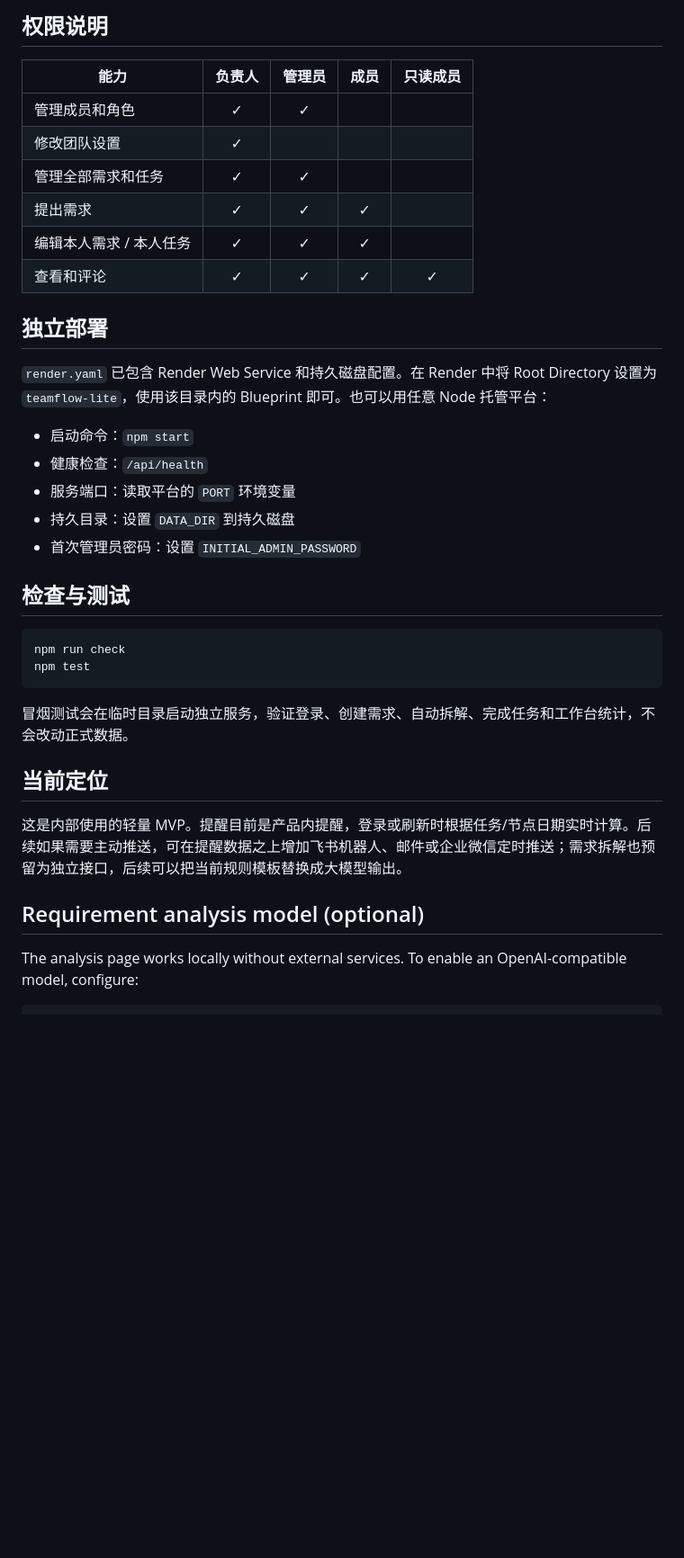
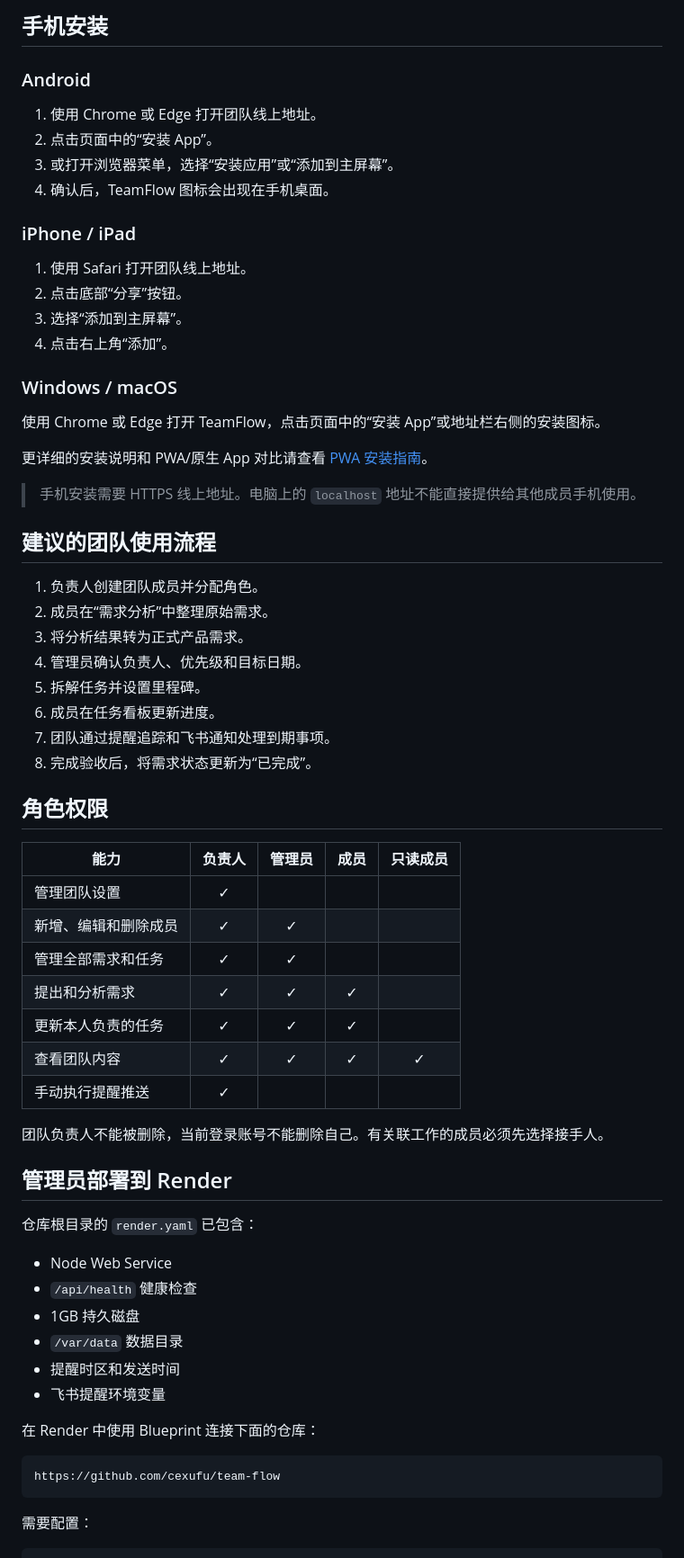
Before and after one commit to cexufu/team-flow, a Markdown page: README.md, the part around one of its changes. Shown at 90% size. Rendered like a GitHub page; blank space fills up the shorter version.

Commit message:
Rewrite README for end users

````diff
--- a/README.md
+++ b/README.md
@@ -36,40 +151,70 @@ npm start
 
-## 权限说明
+## 手机安装
+
+### Android
+
+1. 使用 Chrome 或 Edge 打开团队线上地址。
+2. 点击页面中的“安装 App”。
+3. 或打开浏览器菜单，选择“安装应用”或“添加到主屏幕”。
+4. 确认后，TeamFlow 图标会出现在手机桌面。
+
+### iPhone / iPad
+
+1. 使用 Safari 打开团队线上地址。
+2. 点击底部“分享”按钮。
+3. 选择“添加到主屏幕”。
+4. 点击右上角“添加”。
+
+### Windows / macOS
+
+使用 Chrome 或 Edge 打开 TeamFlow，点击页面中的“安装 App”或地址栏右侧的安装图标。
+
+更详细的安装说明和 PWA/原生 App 对比请查看 [PWA 安装指南](PWA_INSTALL.md)。
+
+> 手机安装需要 HTTPS 线上地址。电脑上的 `localhost` 地址不能直接提供给其他成员手机使用。
+
+## 建议的团队使用流程
+
+1. 负责人创建团队成员并分配角色。
+2. 成员在“需求分析”中整理原始需求。
+3. 将分析结果转为正式产品需求。
+4. 管理员确认负责人、优先级和目标日期。
+5. 拆解任务并设置里程碑。
+6. 成员在任务看板更新进度。
+7. 团队通过提醒追踪和飞书通知处理到期事项。
+8. 完成验收后，将需求状态更新为“已完成”。
+
+## 角色权限
 
 | 能力 | 负责人 | 管理员 | 成员 | 只读成员 |
 | --- | :---: | :---: | :---: | :---: |
-| 管理成员和角色 | ✓ | ✓ |  |  |
-| 修改团队设置 | ✓ |  |  |  |
+| 管理团队设置 | ✓ |  |  |  |
+| 新增、编辑和删除成员 | ✓ | ✓ |  |  |
 | 管理全部需求和任务 | ✓ | ✓ |  |  |
-| 提出需求 | ✓ | ✓ | ✓ |  |
-| 编辑本人需求 / 本人任务 | ✓ | ✓ | ✓ |  |
-| 查看和评论 | ✓ | ✓ | ✓ | ✓ |
+| 提出和分析需求 | ✓ | ✓ | ✓ |  |
+| 更新本人负责的任务 | ✓ | ✓ | ✓ |  |
+| 查看团队内容 | ✓ | ✓ | ✓ | ✓ |
+| 手动执行提醒推送 | ✓ |  |  |  |
 
-## 独立部署
+团队负责人不能被删除，当前登录账号不能删除自己。有关联工作的成员必须先选择接手人。
 
-`render.yaml` 已包含 Render Web Service 和持久磁盘配置。在 Render 中将 Root Directory 设置为 `teamflow-lite`，使用该目录内的 Blueprint 即可。也可以用任意 Node 托管平台：
+## 管理员部署到 Render
 
-- 启动命令：`npm start`
-- 健康检查：`/api/health`
-- 服务端口：读取平台的 `PORT` 环境变量
-- 持久目录：设置 `DATA_DIR` 到持久磁盘
-- 首次管理员密码：设置 `INITIAL_ADMIN_PASSWORD`
+仓库根目录的 `render.yaml` 已包含：
 
-## 检查与测试
+- Node Web Service
+- `/api/health` 健康检查
+- 1GB 持久磁盘
+- `/var/data` 数据目录
+- 提醒时区和发送时间
+- 飞书提醒环境变量
 
-```bash
-npm run check
-npm test
+在 Render 中使用 Blueprint 连接下面的仓库：
+
+```text
+https://github.com/cexufu/team-flow
 ```
 
-冒烟测试会在临时目录启动独立服务，验证登录、创建需求、自动拆解、完成任务和工作台统计，不会改动正式数据。
-
-## 当前定位
-
-这是内部使用的轻量 MVP。提醒目前是产品内提醒，登录或刷新时根据任务/节点日期实时计算。后续如果需要主动推送，可在提醒数据之上增加飞书机器人、邮件或企业微信定时推送；需求拆解也预留为独立接口，后续可以把当前规则模板替换成大模型输出。
-
-## Requirement analysis model (optional)
-
-The analysis page works locally without external services. To enable an OpenAI-compatible model, configure:
+需要配置：
 
 ```text
````
Also changed, not shown: other parts of README.md (+191 -33 lines).
